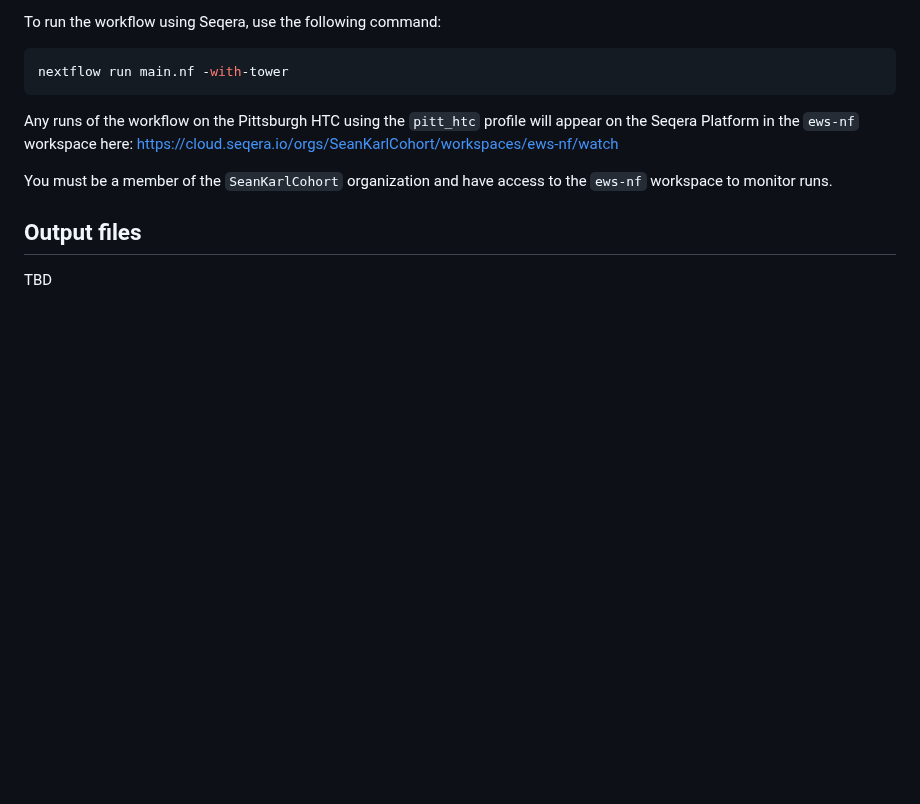
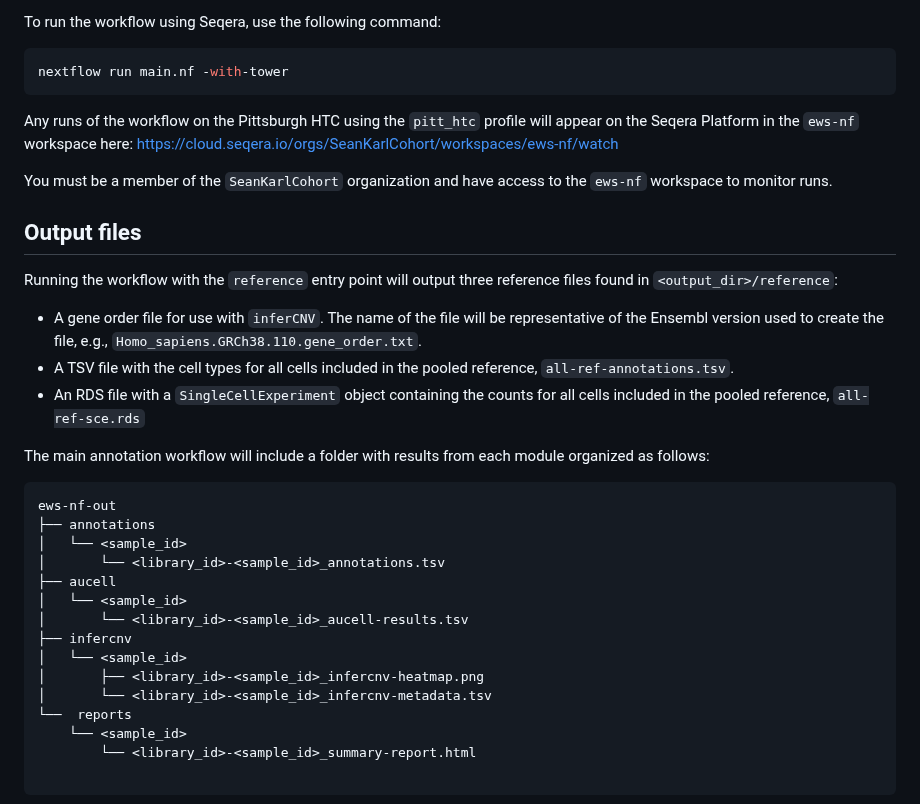
Before and after one commit to AlexsLemonade/ews-nf, a Markdown page: README.md, the part around one of its changes. GitHub-like rendering; blank space fills up the shorter version.

Commit message:
fill out output section

````diff
--- a/README.md
+++ b/README.md
@@ -218,4 +218,30 @@ You must be a member of the `SeanKarlCohort` organization and have access to the
 
 ## Output files
 
-TBD
+Running the workflow with the `reference` entry point will output three reference files found in `<output_dir>/reference`:
+
+- A gene order file for use with `inferCNV`.
+The name of the file will be representative of the Ensembl version used to create the file, e.g., `Homo_sapiens.GRCh38.110.gene_order.txt`.
+- A TSV file with the cell types for all cells included in the pooled reference, `all-ref-annotations.tsv`.
+- An RDS file with a `SingleCellExperiment` object containing the counts for all cells included in the pooled reference, `all-ref-sce.rds`
+
+The main annotation workflow will include a folder with results from each module organized as follows:
+
+```tree
+ews-nf-out
+├── annotations
+│   └── <sample_id>
+│       └── <library_id>-<sample_id>_annotations.tsv
+├── aucell
+│   └── <sample_id>
+│       └── <library_id>-<sample_id>_aucell-results.tsv
+├── infercnv
+│   └── <sample_id>
+│       ├── <library_id>-<sample_id>_infercnv-heatmap.png
+│       └── <library_id>-<sample_id>_infercnv-metadata.tsv
+└──  reports
+    └── <sample_id>
+        └── <library_id>-<sample_id>_summary-report.html
+
+```
+
````
Also changed, not shown: other parts of README.md (+25 -1 lines).
